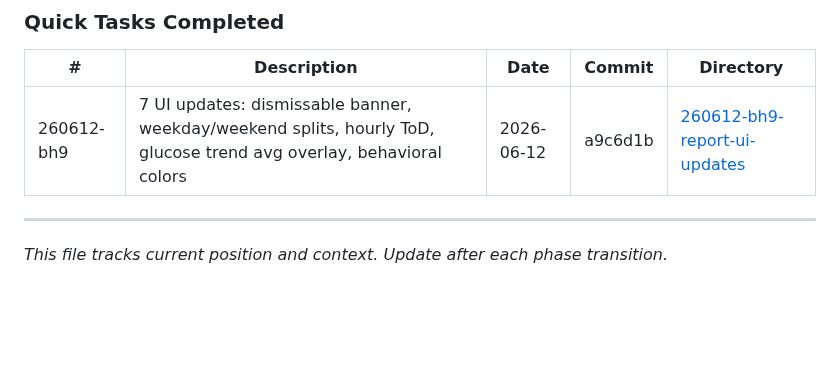
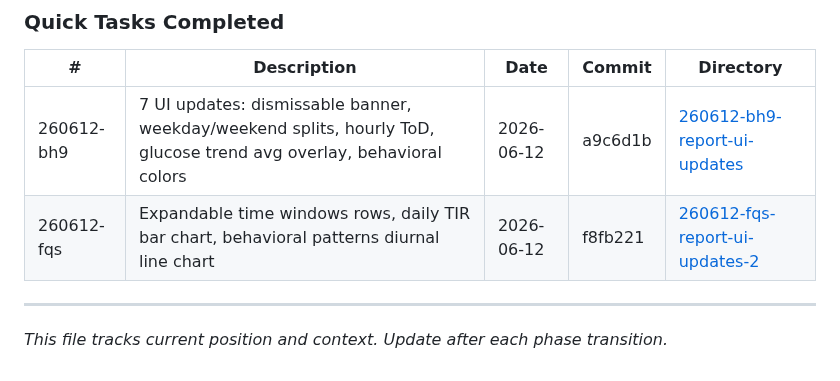
Before and after one commit to kbsimple/sugarmate-reports, a Markdown page: .planning/STATE.md, the part around the change. Drawn GitHub-style; blank space fills up the shorter version.

Commit message:
docs(quick-260612-fqs): plan, summary, STATE.md update
Co-Authored-By: Claude Sonnet 4.6 <noreply@anthropic.com>

```diff
--- a/.planning/STATE.md
+++ b/.planning/STATE.md
@@ -183,6 +183,7 @@ Last activity: 2026-06-12 - Completed quick task 260612-bh9: 7 report UI updates
 | # | Description | Date | Commit | Directory |
 |---|-------------|------|--------|-----------|
 | 260612-bh9 | 7 UI updates: dismissable banner, weekday/weekend splits, hourly ToD, glucose trend avg overlay, behavioral colors | 2026-06-12 | a9c6d1b | [260612-bh9-report-ui-updates](./quick/260612-bh9-report-ui-updates/) |
+| 260612-fqs | Expandable time windows rows, daily TIR bar chart, behavioral patterns diurnal line chart | 2026-06-12 | f8fb221 | [260612-fqs-report-ui-updates-2](./quick/260612-fqs-report-ui-updates-2/) |
 
 ---
 *This file tracks current position and context. Update after each phase transition.*
```
Also changed, not shown: 2 other files.
